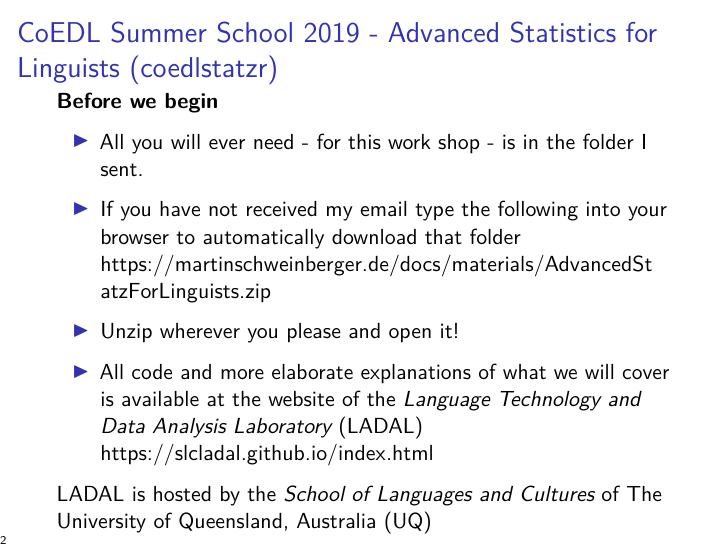
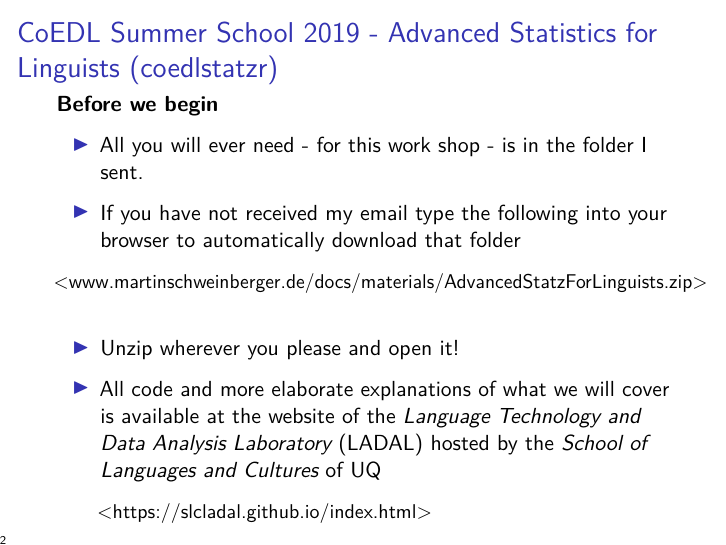
Before and after one commit to MartinSchweinberger/coedlss2019materials, an R Markdown document (Slides.Rmd): page 2 of 12. Rendered offline with R 4.5, knitr and Pandoc, then LaTeX, with nearby package versions.

Commit message:
slides update

```diff
--- a/Slides.Rmd
+++ b/Slides.Rmd
@@ -28,13 +28,16 @@ knitr::opts_chunk$set(echo = FALSE)
 
 - All you will ever need - for this work shop - is in the folder I sent.
 
-- If you have not received my email type the following into your browser to automatically download that folder <https://martinschweinberger.de/docs/materials/AdvancedStatzForLinguists.zip>
+- If you have not received my email type the following into your browser to automatically download that folder
+
+\begin{small}
+<www.martinschweinberger.de/docs/materials/AdvancedStatzForLinguists.zip>
+\end{small}
 
 - Unzip wherever you please and open it!
 
-- All code and more elaborate explanations of what we will cover is available at the website of the *Language Technology and Data Analysis Laboratory* (LADAL)   <https://slcladal.github.io/index.html>
-
-LADAL is hosted by the *School of Languages and Cultures* of The University of Queensland, Australia (UQ)
+- All code and more elaborate explanations of what we will cover is available at the website of the *Language Technology and Data Analysis Laboratory* (LADAL) hosted by the *School of Languages and Cultures* of UQ
+\begin{small} <https://slcladal.github.io/index.html>\end{small}
 
 ## About this Course
 
```
Also changed, not shown: 1 other file.
